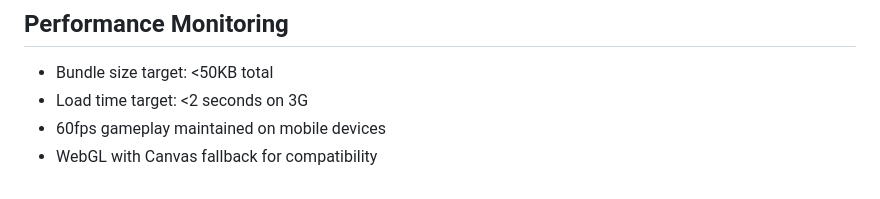
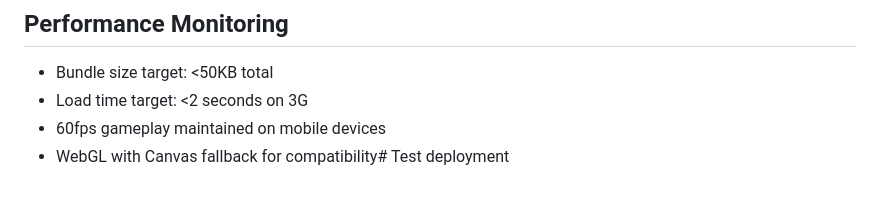
Before and after one commit to jeffreyjose07/void-blocks-game, a Markdown page: DEPLOYMENT.md, the part around the change. Rendered like a GitHub page.

Commit message:
Test automated deployment

```diff
--- a/DEPLOYMENT.md
+++ b/DEPLOYMENT.md
@@ -149,4 +149,4 @@ jeffreyjose07.github.io/
 - Bundle size target: <50KB total
 - Load time target: <2 seconds on 3G
 - 60fps gameplay maintained on mobile devices
-- WebGL with Canvas fallback for compatibility
+- WebGL with Canvas fallback for compatibility# Test deployment
```
